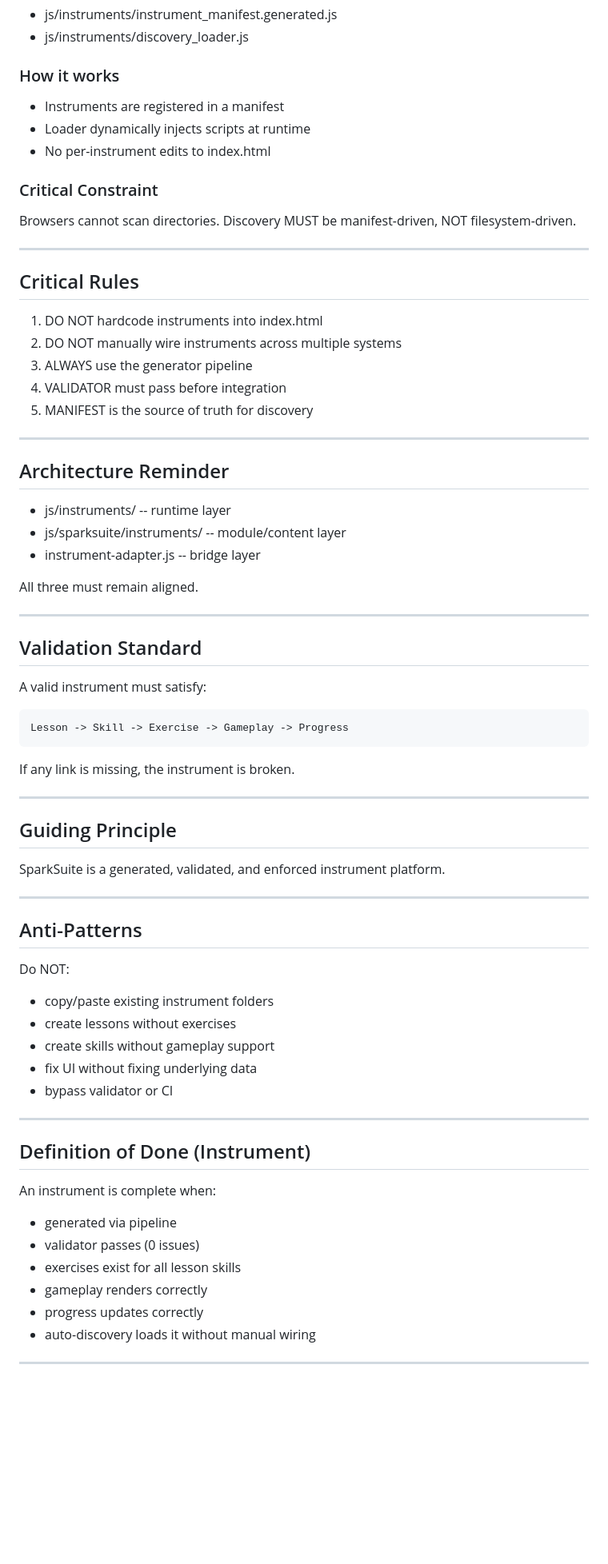
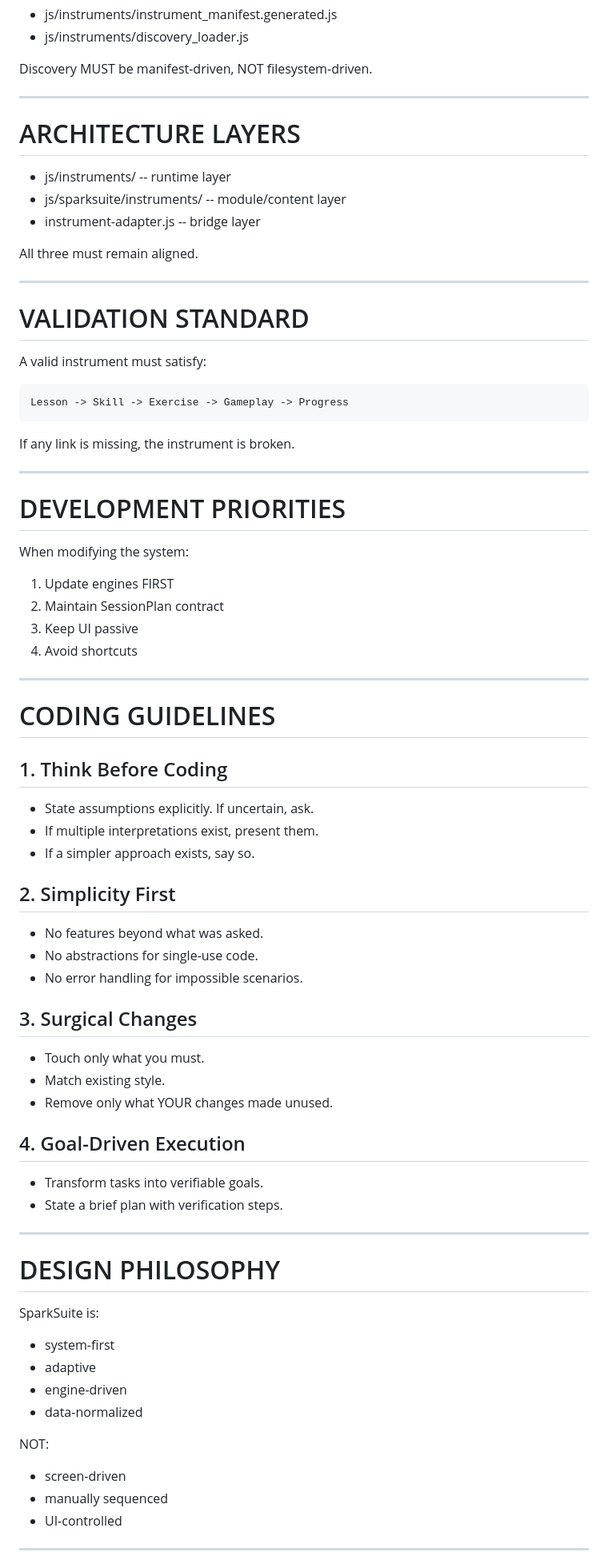
Before and after one commit to scomofo/sparksuite, a Markdown page: CLAUDE.md, the part around one of its changes. Shown at 80% size. GitHub-like rendering; blank space fills up the shorter version.

```diff
--- a/CLAUDE.md
+++ b/CLAUDE.md
@@ -74,30 +247,11 @@ SparkSuite uses **manifest-based auto-discovery** for instruments.
 * js/instruments/instrument_manifest.generated.js
 * js/instruments/discovery_loader.js
 
-### How it works
-
-* Instruments are registered in a manifest
-* Loader dynamically injects scripts at runtime
-* No per-instrument edits to index.html
-
-### Critical Constraint
-
-Browsers cannot scan directories.
 Discovery MUST be manifest-driven, NOT filesystem-driven.
 
 ---
 
-## Critical Rules
-
-1. DO NOT hardcode instruments into index.html
-2. DO NOT manually wire instruments across multiple systems
-3. ALWAYS use the generator pipeline
-4. VALIDATOR must pass before integration
-5. MANIFEST is the source of truth for discovery
-
----
-
-## Architecture Reminder
+# ARCHITECTURE LAYERS
 
 * js/instruments/ -- runtime layer
 * js/sparksuite/instruments/ -- module/content layer
@@ -107,7 +261,7 @@ All three must remain aligned.
 
 ---
 
-## Validation Standard
+# VALIDATION STANDARD
 
 A valid instrument must satisfy:
 
@@ -117,34 +271,58 @@ If any link is missing, the instrument is broken.
 
 ---
 
-## Guiding Principle
+# DEVELOPMENT PRIORITIES
 
-SparkSuite is a generated, validated, and enforced instrument platform.
+When modifying the system:
+
+1. Update engines FIRST
+2. Maintain SessionPlan contract
+3. Keep UI passive
+4. Avoid shortcuts
 
 ---
 
-## Anti-Patterns
+# CODING GUIDELINES
 
-Do NOT:
+## 1. Think Before Coding
 
-* copy/paste existing instrument folders
-* create lessons without exercises
-* create skills without gameplay support
-* fix UI without fixing underlying data
-* bypass validator or CI
+* State assumptions explicitly. If uncertain, ask.
+* If multiple interpretations exist, present them.
+* If a simpler approach exists, say so.
+
+## 2. Simplicity First
+
+* No features beyond what was asked.
+* No abstractions for single-use code.
+* No error handling for impossible scenarios.
+
+## 3. Surgical Changes
+
+* Touch only what you must.
+* Match existing style.
+* Remove only what YOUR changes made unused.
+
+## 4. Goal-Driven Execution
+
+* Transform tasks into verifiable goals.
+* State a brief plan with verification steps.
 
 ---
 
-## Definition of Done (Instrument)
+# DESIGN PHILOSOPHY
 
-An instrument is complete when:
+SparkSuite is:
 
-* generated via pipeline
-* validator passes (0 issues)
-* exercises exist for all lesson skills
-* gameplay renders correctly
-* progress updates correctly
-* auto-discovery loads it without manual wiring
+* system-first
+* adaptive
+* engine-driven
+* data-normalized
+
+NOT:
+
+* screen-driven
+* manually sequenced
+* UI-controlled
 
 ---
 
```
Also changed, not shown: other parts of CLAUDE.md (+223 -110 lines).
